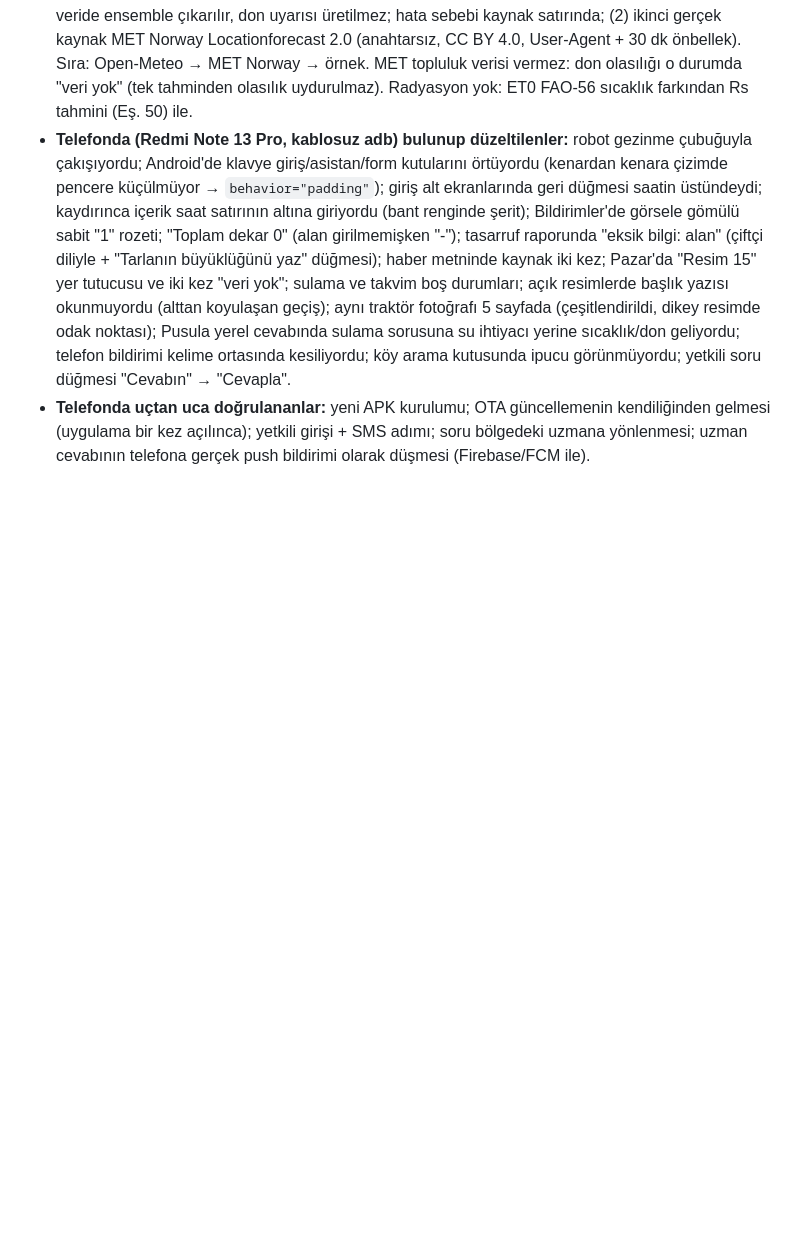
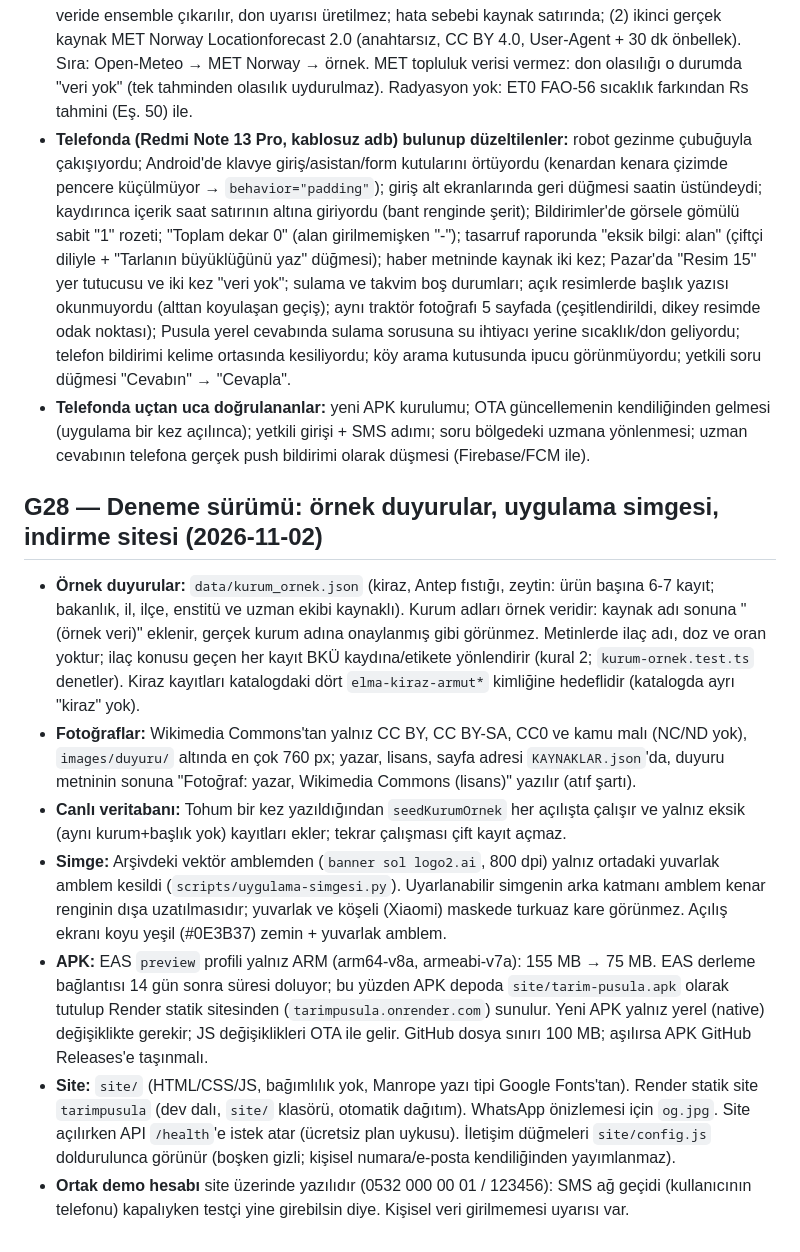
Before and after one commit to mustafaozbal2/tarim-pusula, a Markdown page: docs/KARARLAR.md, the part around the change. Rendered like a GitHub page; blank space fills up the shorter version.

Commit message:
Belgeler: G28 kararları ve notlar
Co-Authored-By: Claude Sonnet 5.5 <noreply@anthropic.com>

```diff
--- a/docs/KARARLAR.md
+++ b/docs/KARARLAR.md
@@ -348,3 +348,13 @@
 - **Canlıda hava örnek veriydi:** Open-Meteo, Render'ın paylaşılan IP'sine HTTP 429 dönüyordu → örnek veri, üstelik örnek ensemble'dan "bu gece don %100" yanlış alarmı. Düzeltme: (1) yedek örnek veride ensemble çıkarılır, don uyarısı üretilmez; hata sebebi kaynak satırında; (2) ikinci gerçek kaynak MET Norway Locationforecast 2.0 (anahtarsız, CC BY 4.0, User-Agent + 30 dk önbellek). Sıra: Open-Meteo → MET Norway → örnek. MET topluluk verisi vermez: don olasılığı o durumda "veri yok" (tek tahminden olasılık uydurulmaz). Radyasyon yok: ET0 FAO-56 sıcaklık farkından Rs tahmini (Eş. 50) ile.
 - **Telefonda (Redmi Note 13 Pro, kablosuz adb) bulunup düzeltilenler:** robot gezinme çubuğuyla çakışıyordu; Android'de klavye giriş/asistan/form kutularını örtüyordu (kenardan kenara çizimde pencere küçülmüyor → `behavior="padding"`); giriş alt ekranlarında geri düğmesi saatin üstündeydi; kaydırınca içerik saat satırının altına giriyordu (bant renginde şerit); Bildirimler'de görsele gömülü sabit "1" rozeti; "Toplam dekar 0" (alan girilmemişken "-"); tasarruf raporunda "eksik bilgi: alan" (çiftçi diliyle + "Tarlanın büyüklüğünü yaz" düğmesi); haber metninde kaynak iki kez; Pazar'da "Resim 15" yer tutucusu ve iki kez "veri yok"; sulama ve takvim boş durumları; açık resimlerde başlık yazısı okunmuyordu (alttan koyulaşan geçiş); aynı traktör fotoğrafı 5 sayfada (çeşitlendirildi, dikey resimde odak noktası); Pusula yerel cevabında sulama sorusuna su ihtiyacı yerine sıcaklık/don geliyordu; telefon bildirimi kelime ortasında kesiliyordu; köy arama kutusunda ipucu görünmüyordu; yetkili soru düğmesi "Cevabın" → "Cevapla".
 - **Telefonda uçtan uca doğrulananlar:** yeni APK kurulumu; OTA güncellemenin kendiliğinden gelmesi (uygulama bir kez açılınca); yetkili girişi + SMS adımı; soru bölgedeki uzmana yönlenmesi; uzman cevabının telefona gerçek push bildirimi olarak düşmesi (Firebase/FCM ile).
+
+## G28 — Deneme sürümü: örnek duyurular, uygulama simgesi, indirme sitesi (2026-11-02)
+
+- **Örnek duyurular:** `data/kurum_ornek.json` (kiraz, Antep fıstığı, zeytin: ürün başına 6-7 kayıt; bakanlık, il, ilçe, enstitü ve uzman ekibi kaynaklı). Kurum adları örnek veridir: kaynak adı sonuna "(örnek veri)" eklenir, gerçek kurum adına onaylanmış gibi görünmez. Metinlerde ilaç adı, doz ve oran yoktur; ilaç konusu geçen her kayıt BKÜ kaydına/etikete yönlendirir (kural 2; `kurum-ornek.test.ts` denetler). Kiraz kayıtları katalogdaki dört `elma-kiraz-armut*` kimliğine hedeflidir (katalogda ayrı "kiraz" yok).
+- **Fotoğraflar:** Wikimedia Commons'tan yalnız CC BY, CC BY-SA, CC0 ve kamu malı (NC/ND yok), `images/duyuru/` altında en çok 760 px; yazar, lisans, sayfa adresi `KAYNAKLAR.json`'da, duyuru metninin sonuna "Fotoğraf: yazar, Wikimedia Commons (lisans)" yazılır (atıf şartı).
+- **Canlı veritabanı:** Tohum bir kez yazıldığından `seedKurumOrnek` her açılışta çalışır ve yalnız eksik (aynı kurum+başlık yok) kayıtları ekler; tekrar çalışması çift kayıt açmaz.
+- **Simge:** Arşivdeki vektör amblemden (`banner sol logo2.ai`, 800 dpi) yalnız ortadaki yuvarlak amblem kesildi (`scripts/uygulama-simgesi.py`). Uyarlanabilir simgenin arka katmanı amblem kenar renginin dışa uzatılmasıdır; yuvarlak ve köşeli (Xiaomi) maskede turkuaz kare görünmez. Açılış ekranı koyu yeşil (#0E3B37) zemin + yuvarlak amblem.
+- **APK:** EAS `preview` profili yalnız ARM (arm64-v8a, armeabi-v7a): 155 MB → 75 MB. EAS derleme bağlantısı 14 gün sonra süresi doluyor; bu yüzden APK depoda `site/tarim-pusula.apk` olarak tutulup Render statik sitesinden (`tarimpusula.onrender.com`) sunulur. Yeni APK yalnız yerel (native) değişiklikte gerekir; JS değişiklikleri OTA ile gelir. GitHub dosya sınırı 100 MB; aşılırsa APK GitHub Releases'e taşınmalı.
+- **Site:** `site/` (HTML/CSS/JS, bağımlılık yok, Manrope yazı tipi Google Fonts'tan). Render statik site `tarimpusula` (dev dalı, `site/` klasörü, otomatik dağıtım). WhatsApp önizlemesi için `og.jpg`. Site açılırken API `/health`'e istek atar (ücretsiz plan uykusu). İletişim düğmeleri `site/config.js` doldurulunca görünür (boşken gizli; kişisel numara/e-posta kendiliğinden yayımlanmaz).
+- **Ortak demo hesabı** site üzerinde yazılıdır (0532 000 00 01 / 123456): SMS ağ geçidi (kullanıcının telefonu) kapalıyken testçi yine girebilsin diye. Kişisel veri girilmemesi uyarısı var.
```
Also changed, not shown: .overnight/NOTES.md (+4 -0 lines).
